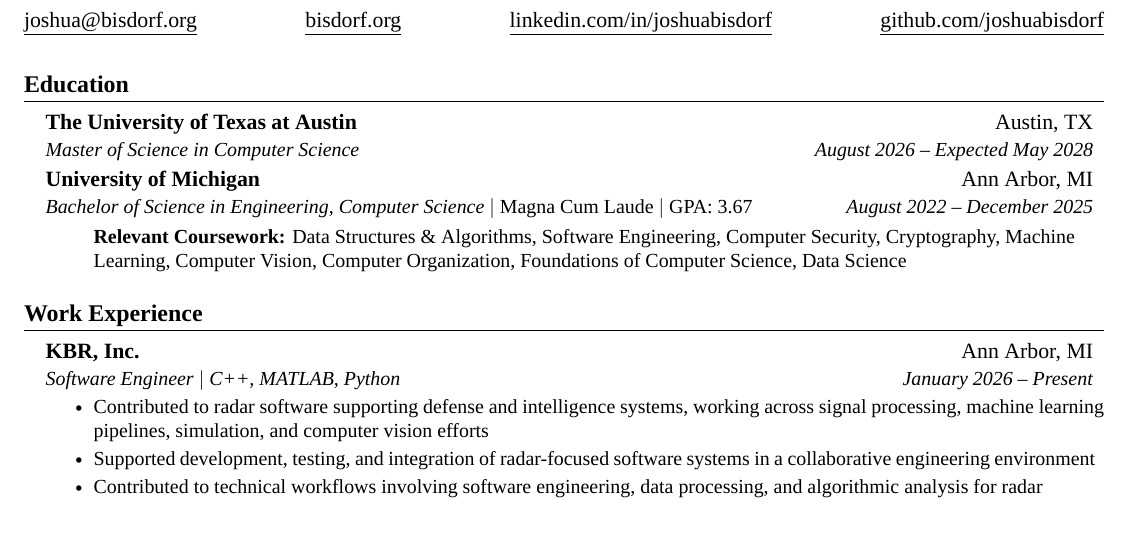
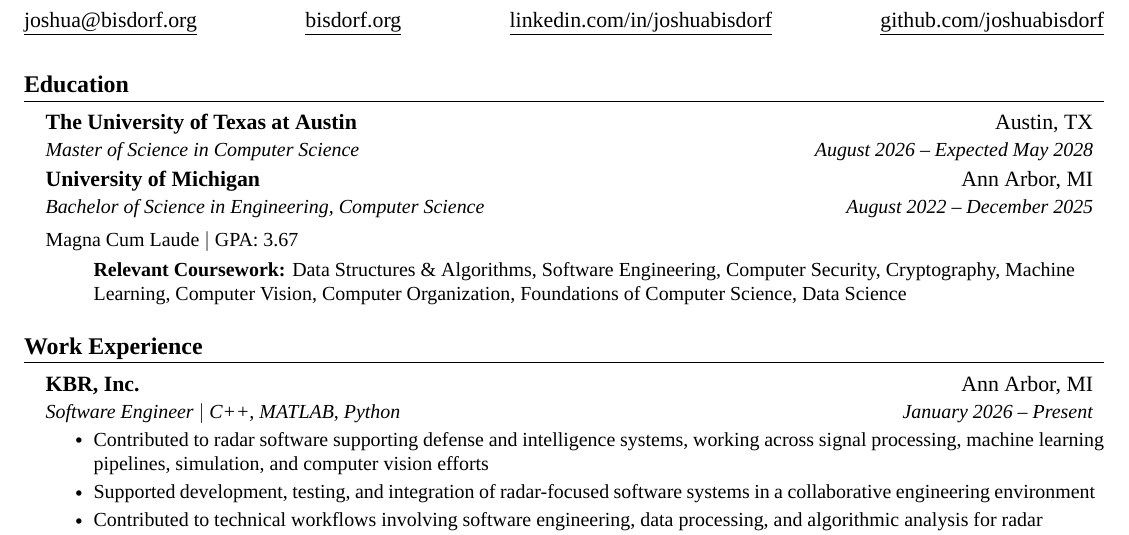
Before and after one commit to joshuabisdorf/Joshua-Bisdorf-Resume, a LaTeX CV (resume.tex, which reads src/education.tex): part of the page, cut so that both start at the same text. Compiled offline with XeLaTeX; a missing font is replaced by an installed copy or a similar font.

Commit message:
Refine education layout

```diff
--- a/src/education.tex
+++ b/src/education.tex
@@ -8,7 +8,8 @@
 
     \resumeSubheading
     {University of Michigan}{Ann Arbor, MI}
-    {Bachelor of Science in Engineering, Computer Science $|$ \textnormal{Magna Cum Laude} $|$ \textnormal{GPA: 3.67}}{August 2022 -- December 2025}
+    {Bachelor of Science in Engineering, Computer Science}{August 2022 -- December 2025}
+    \resumeSubSubheading{\textnormal{Magna Cum Laude $\mid$ GPA: 3.67}}{}
     \resumeItemListStart
         \small{{\vspace{8pt}}\textbf{Relevant Coursework:} Data Structures \& Algorithms, Software Engineering, Computer Security, Cryptography, Machine Learning, Computer Vision, Computer Organization, Foundations of Computer Science, Data Science}
     \resumeItemListEnd
```
